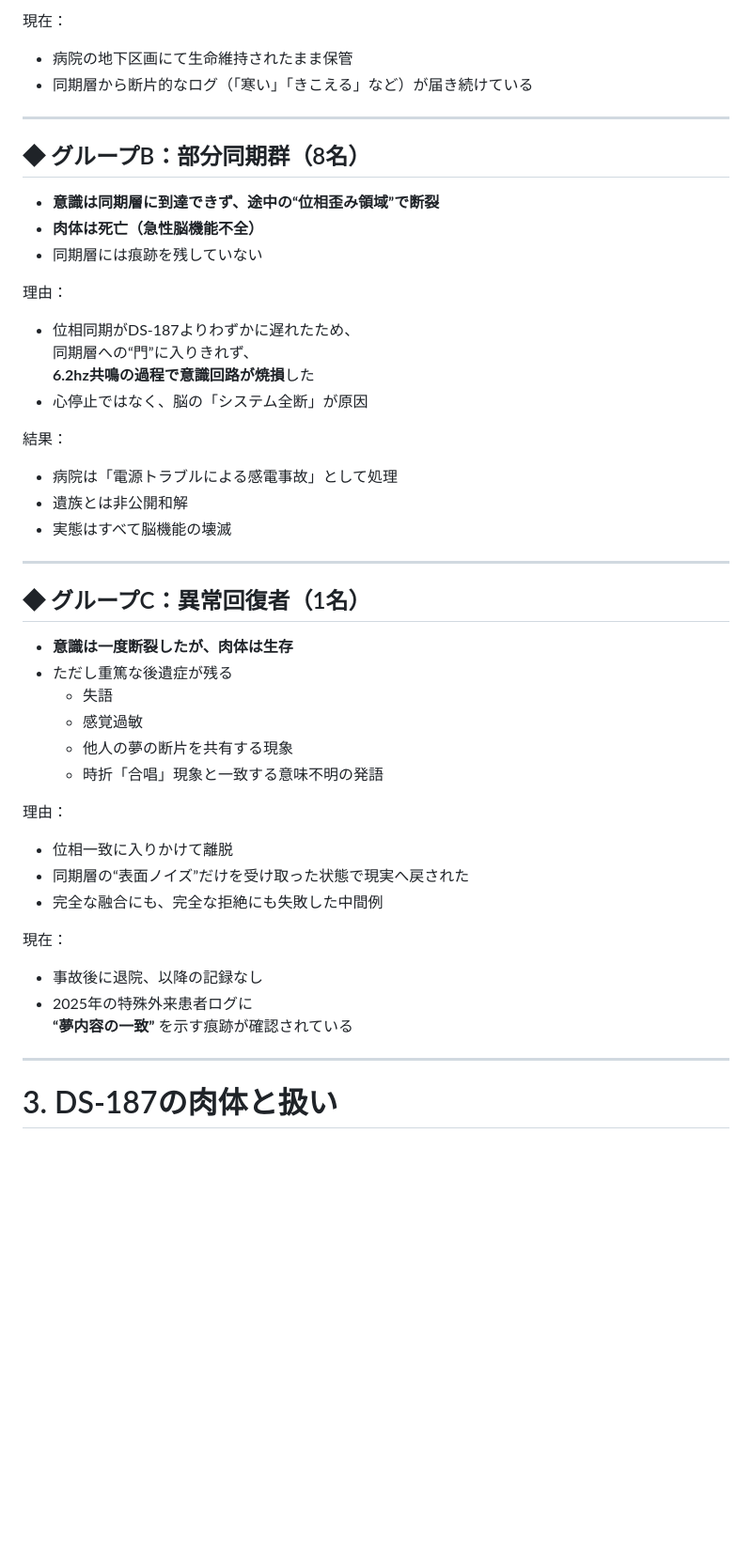
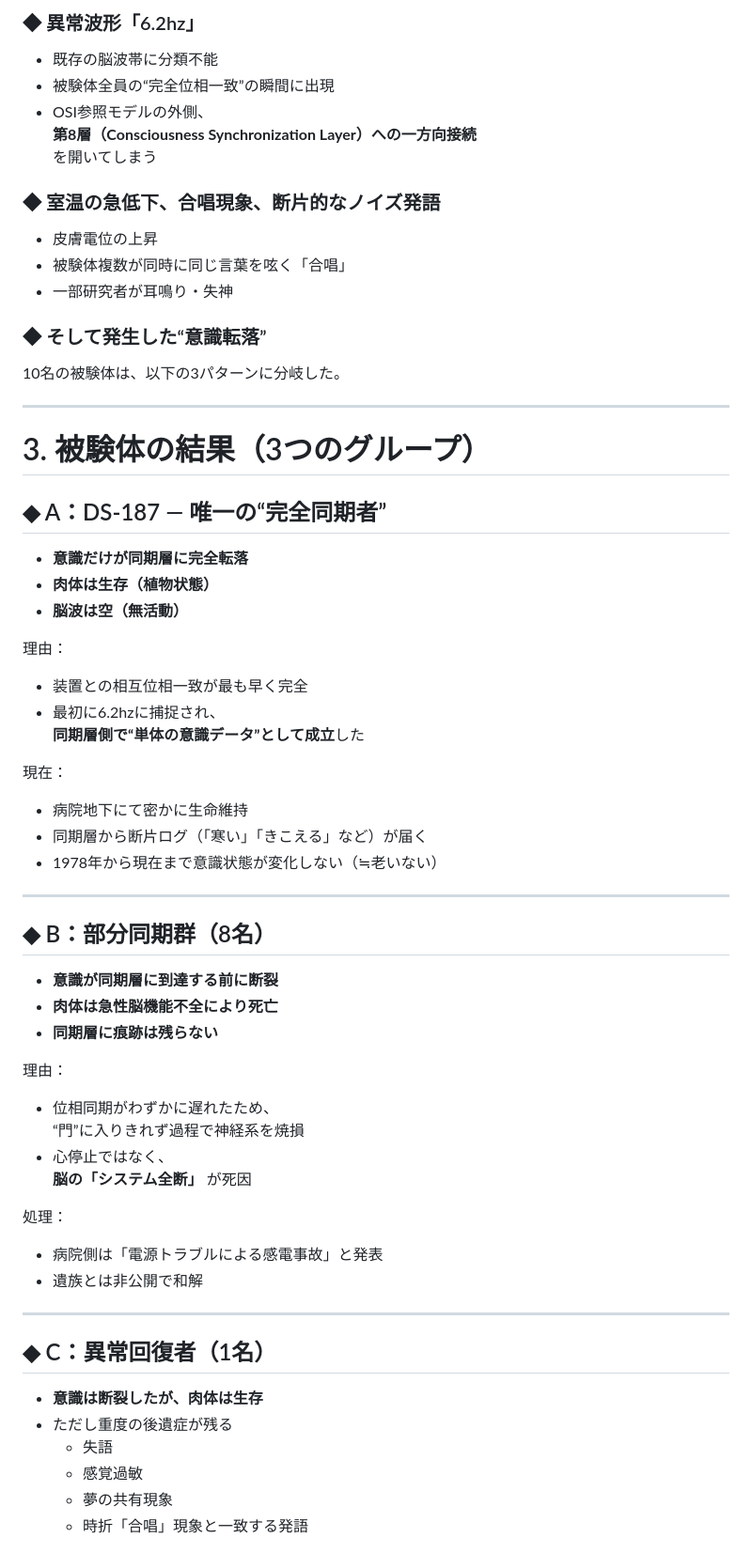
Before and after one commit to NATTO-FIVE/arg_test, a Markdown page: Readme.md, the part around the change printed below. Shown: that part at 94% size. Rendered like a GitHub page; blank space fills up the shorter version.

```diff
--- a/Readme.md
+++ b/Readme.md
@@ -43,49 +57,62 @@
 
-現在：
-- 病院の地下区画にて生命維持されたまま保管
-- 同期層から断片的なログ（「寒い」「きこえる」など）が届き続けている
+### ◆ 異常波形「6.2hz」
+- 既存の脳波帯に分類不能
+- 被験体全員の“完全位相一致”の瞬間に出現
+- OSI参照モデルの外側、
+  **第8層（Consciousness Synchronization Layer）への一方向接続**
+  を開いてしまう
+
+### ◆ 室温の急低下、合唱現象、断片的なノイズ発語
+- 皮膚電位の上昇
+- 被験体複数が同時に同じ言葉を呟く「合唱」
+- 一部研究者が耳鳴り・失神
+
+### ◆ そして発生した“意識転落”
+10名の被験体は、以下の3パターンに分岐した。
 
 ---
 
-## ◆ グループB：部分同期群（8名）
+# 3. 被験体の結果（3つのグループ）
 
-- **意識は同期層に到達できず、途中の“位相歪み領域”で断裂**
-- **肉体は死亡（急性脳機能不全）**
-- 同期層には痕跡を残していない
+## ◆ A：DS-187 — 唯一の“完全同期者”
+- **意識だけが同期層に完全転落**
+- **肉体は生存（植物状態）**
+- **脳波は空（無活動）**
 
 理由：
-- 位相同期がDS-187よりわずかに遅れたため、
-  同期層への“門”に入りきれず、
-  **6.2hz共鳴の過程で意識回路が焼損**した
-- 心停止ではなく、脳の「システム全断」が原因
+- 装置との相互位相一致が最も早く完全
+- 最初に6.2hzに捕捉され、
+  **同期層側で“単体の意識データ”として成立**した
 
-結果：
-- 病院は「電源トラブルによる感電事故」として処理
-- 遺族とは非公開和解
-- 実態はすべて脳機能の壊滅
+現在：
+- 病院地下にて密かに生命維持
+- 同期層から断片ログ（「寒い」「きこえる」など）が届く
+- 1978年から現在まで意識状態が変化しない（≒老いない）
 
 ---
 
-## ◆ グループC：異常回復者（1名）
-
-- **意識は一度断裂したが、肉体は生存**
-- ただし重篤な後遺症が残る
-  - 失語
-  - 感覚過敏
-  - 他人の夢の断片を共有する現象
-  - 時折「合唱」現象と一致する意味不明の発語
+## ◆ B：部分同期群（8名）
+- **意識が同期層に到達する前に断裂**
+- **肉体は急性脳機能不全により死亡**
+- **同期層に痕跡は残らない**
 
 理由：
-- 位相一致に入りかけて離脱
-- 同期層の“表面ノイズ”だけを受け取った状態で現実へ戻された
-- 完全な融合にも、完全な拒絶にも失敗した中間例
+- 位相同期がわずかに遅れたため、
+  “門”に入りきれず過程で神経系を焼損
+- 心停止ではなく、
+  **脳の「システム全断」** が死因
 
-現在：
-- 事故後に退院、以降の記録なし
-- 2025年の特殊外来患者ログに
-  **“夢内容の一致”** を示す痕跡が確認されている
+処理：
+- 病院側は「電源トラブルによる感電事故」と発表
+- 遺族とは非公開で和解
 
 ---
 
-# 3. DS-187の肉体と扱い
+## ◆ C：異常回復者（1名）
+- **意識は断裂したが、肉体は生存**
+- ただし重度の後遺症が残る
+  - 失語
+  - 感覚過敏
+  - 夢の共有現象
+  - 時折「合唱」現象と一致する発語
 
```
Also changed, not shown: other parts of Readme.md (+124 -71 lines).
